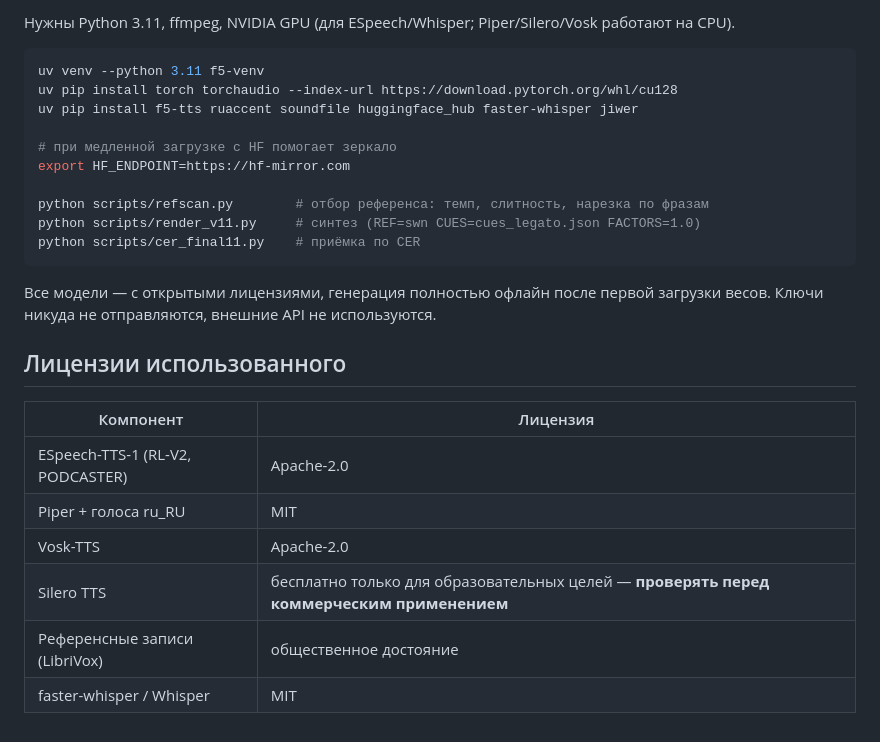
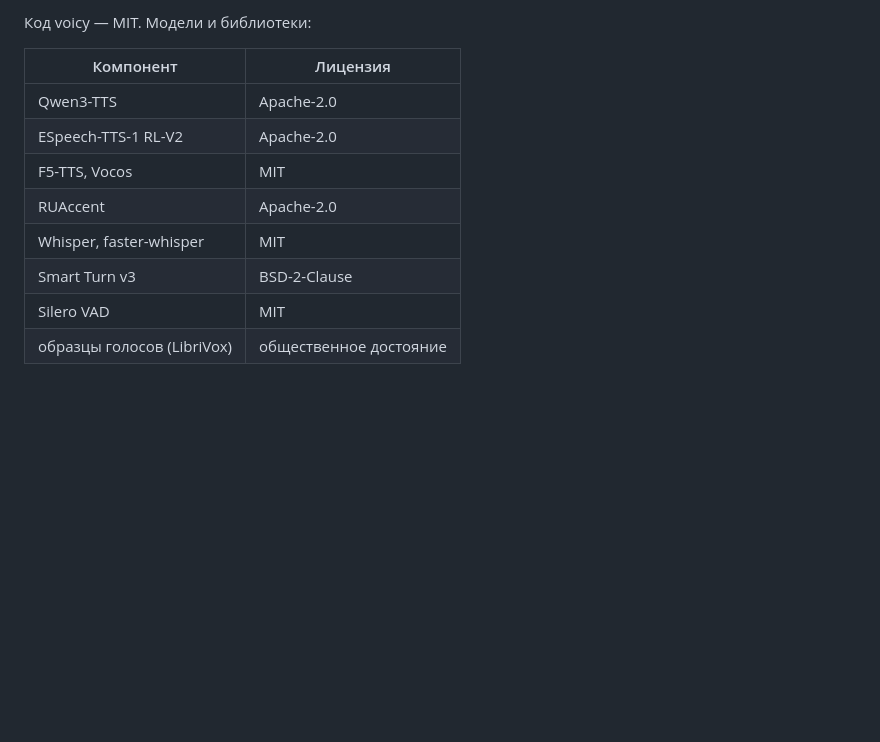
Before and after one commit to olluorg/voicy, a Markdown page: README.md, the part around one of its changes. GitHub-like rendering; blank space fills up the shorter version.

````diff
--- a/README.md
+++ b/README.md
@@ -146,30 +163,13 @@ server/       речевой сервер: OpenAI-совместимое API и
 
-Нужны Python 3.11, ffmpeg, NVIDIA GPU (для ESpeech/Whisper; Piper/Silero/Vosk
-работают на CPU).
-
-```bash
-uv venv --python 3.11 f5-venv
-uv pip install torch torchaudio --index-url https://download.pytorch.org/whl/cu128
-uv pip install f5-tts ruaccent soundfile huggingface_hub faster-whisper jiwer
-
-# при медленной загрузке с HF помогает зеркало
-export HF_ENDPOINT=https://hf-mirror.com
-
-python scripts/refscan.py        # отбор референса: темп, слитность, нарезка по фразам
-python scripts/render_v11.py     # синтез (REF=swn CUES=cues_legato.json FACTORS=1.0)
-python scripts/cer_final11.py    # приёмка по CER
-```
-
-Все модели — с открытыми лицензиями, генерация полностью офлайн после первой
-загрузки весов. Ключи никуда не отправляются, внешние API не используются.
-
-## Лицензии использованного
+Код voicy — MIT. Модели и библиотеки:
 
 | Компонент | Лицензия |
 |---|---|
-| ESpeech-TTS-1 (RL-V2, PODCASTER) | Apache-2.0 |
-| Piper + голоса ru_RU | MIT |
-| Vosk-TTS | Apache-2.0 |
-| Silero TTS | бесплатно только для образовательных целей — **проверять перед коммерческим применением** |
-| Референсные записи (LibriVox) | общественное достояние |
-| faster-whisper / Whisper | MIT |
+| Qwen3-TTS | Apache-2.0 |
+| ESpeech-TTS-1 RL-V2 | Apache-2.0 |
+| F5-TTS, Vocos | MIT |
+| RUAccent | Apache-2.0 |
+| Whisper, faster-whisper | MIT |
+| Smart Turn v3 | BSD-2-Clause |
+| Silero VAD | MIT |
+| образцы голосов (LibriVox) | общественное достояние |
````
Also changed, not shown: other parts of README.md (+126 -109 lines), docs/research.md (added, +117 -0 lines).
